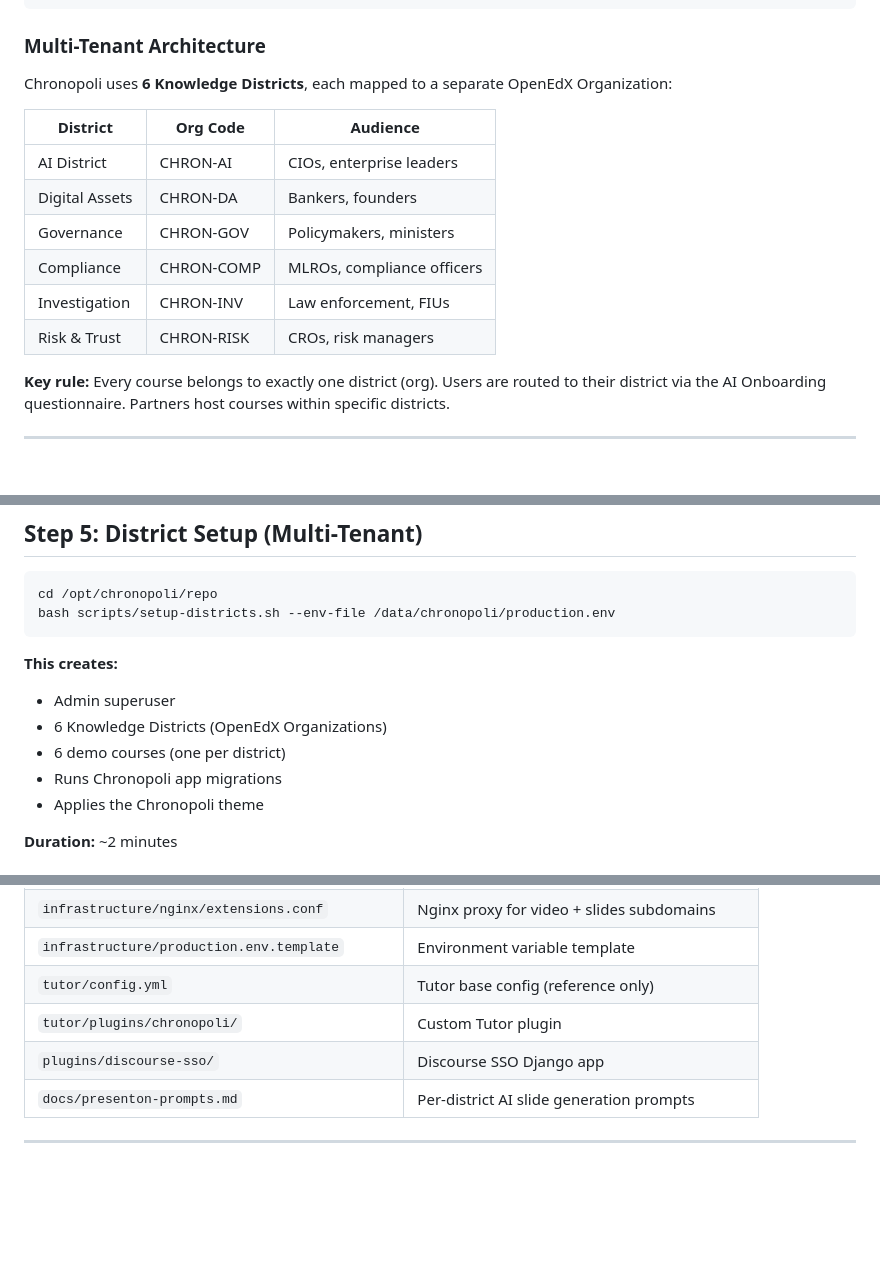
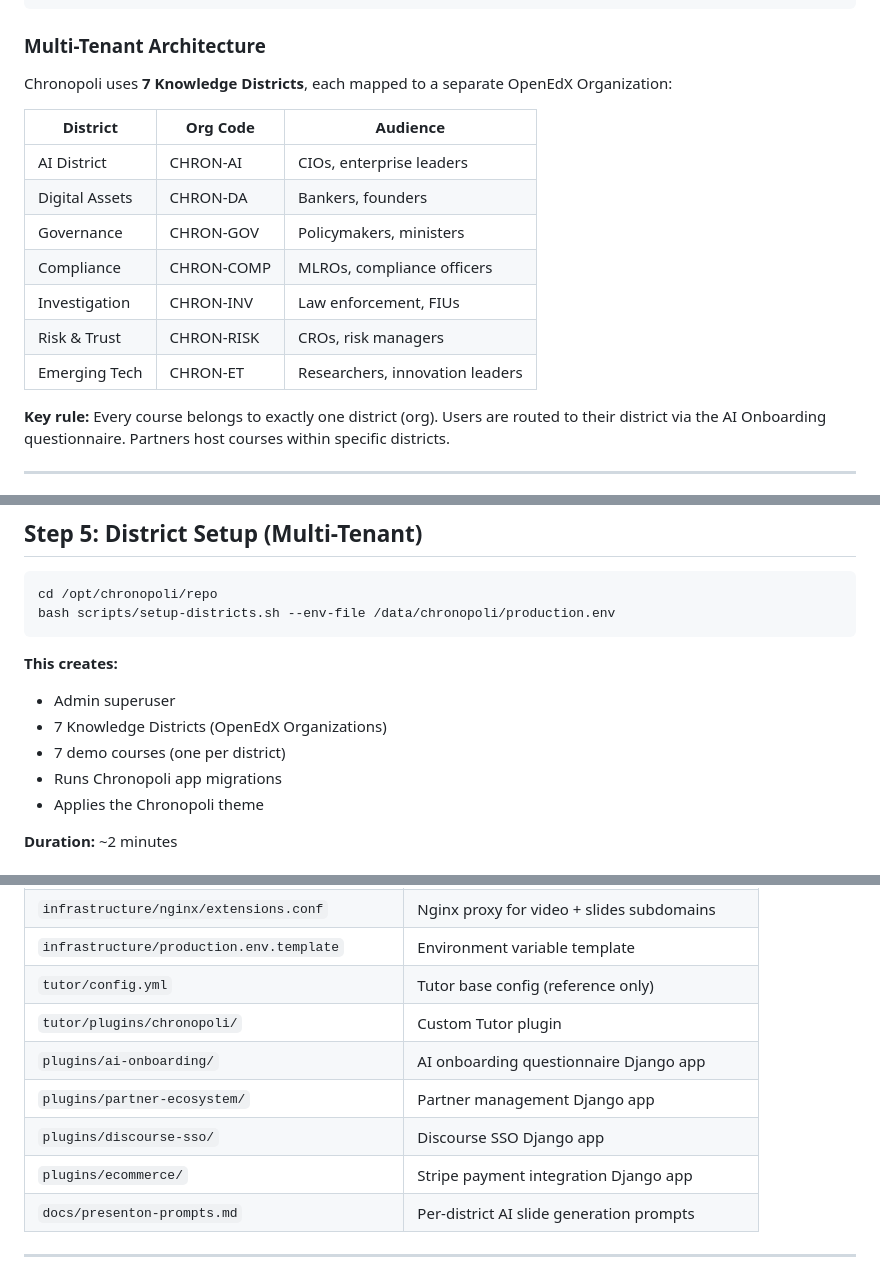
Before and after one commit to Schmardy1981/Chronopoli, a Markdown page: docs/DEPLOYMENT_HANDBOOK.md, 3 parts joined by grey strips. Drawn GitHub-style; blank space fills up the shorter version.

```diff
--- a/docs/DEPLOYMENT_HANDBOOK.md
+++ b/docs/DEPLOYMENT_HANDBOOK.md
@@ -55,7 +55,7 @@ Everything is automated where possible — your job is to:
 
 ### Multi-Tenant Architecture
 
-Chronopoli uses **6 Knowledge Districts**, each mapped to a separate OpenEdX Organization:
+Chronopoli uses **7 Knowledge Districts**, each mapped to a separate OpenEdX Organization:
 
 | District | Org Code | Audience |
 |----------|----------|----------|
@@ -65,6 +65,7 @@ Chronopoli uses **6 Knowledge Districts**, each mapped to a separate OpenEdX Org
 | Compliance | CHRON-COMP | MLROs, compliance officers |
 | Investigation | CHRON-INV | Law enforcement, FIUs |
 | Risk & Trust | CHRON-RISK | CROs, risk managers |
+| Emerging Tech | CHRON-ET | Researchers, innovation leaders |
 
 **Key rule:** Every course belongs to exactly one district (org). Users are routed to their district via the AI Onboarding questionnaire. Partners host courses within specific districts.
 
@@ -266,8 +267,8 @@ bash scripts/setup-districts.sh --env-file /data/chronopoli/production.env
 
 **This creates:**
 - Admin superuser
-- 6 Knowledge Districts (OpenEdX Organizations)
-- 6 demo courses (one per district)
+- 7 Knowledge Districts (OpenEdX Organizations)
+- 7 demo courses (one per district)
 - Runs Chronopoli app migrations
 - Applies the Chronopoli theme
 
@@ -661,7 +736,10 @@ tutor config save
 | `infrastructure/production.env.template` | Environment variable template |
 | `tutor/config.yml` | Tutor base config (reference only) |
 | `tutor/plugins/chronopoli/` | Custom Tutor plugin |
+| `plugins/ai-onboarding/` | AI onboarding questionnaire Django app |
+| `plugins/partner-ecosystem/` | Partner management Django app |
 | `plugins/discourse-sso/` | Discourse SSO Django app |
+| `plugins/ecommerce/` | Stripe payment integration Django app |
 | `docs/presenton-prompts.md` | Per-district AI slide generation prompts |
 
 ---
```
Also changed, not shown: other parts of docs/DEPLOYMENT_HANDBOOK.md (+86 -12 lines).
